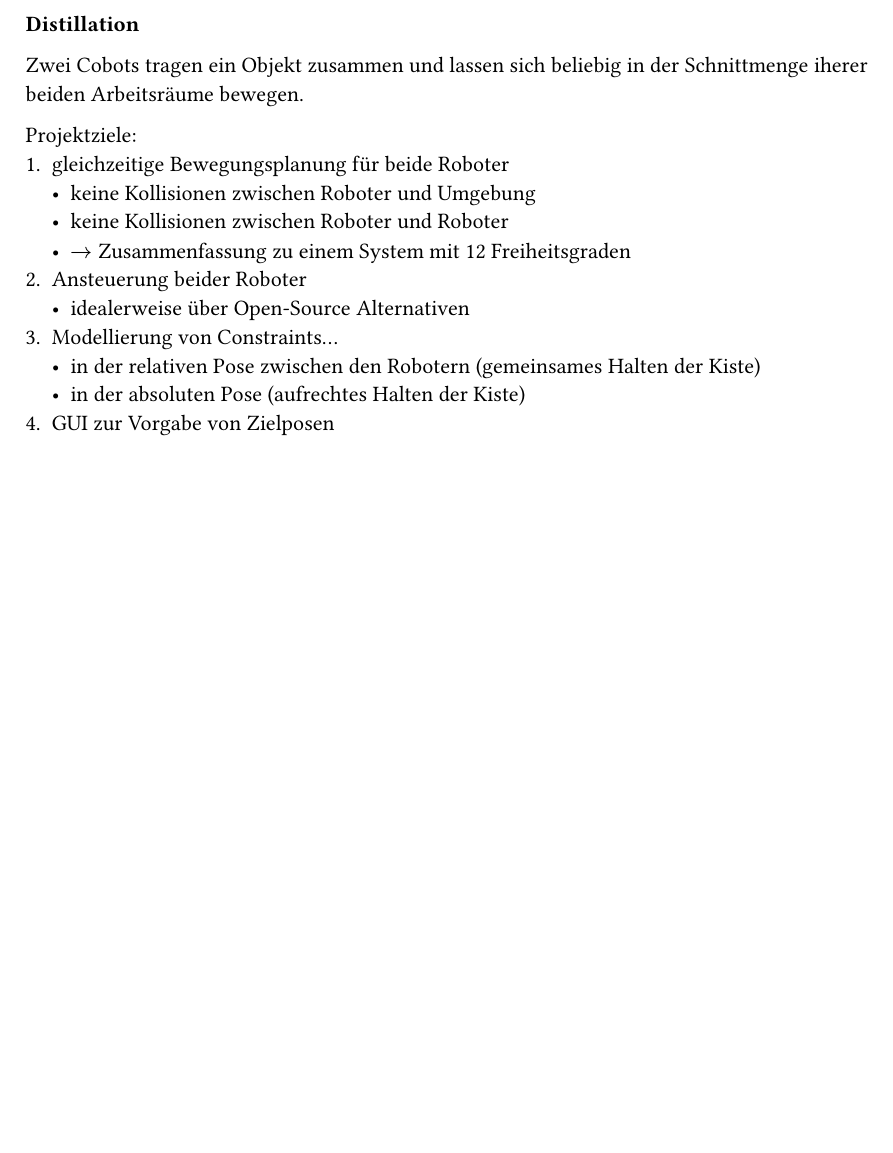
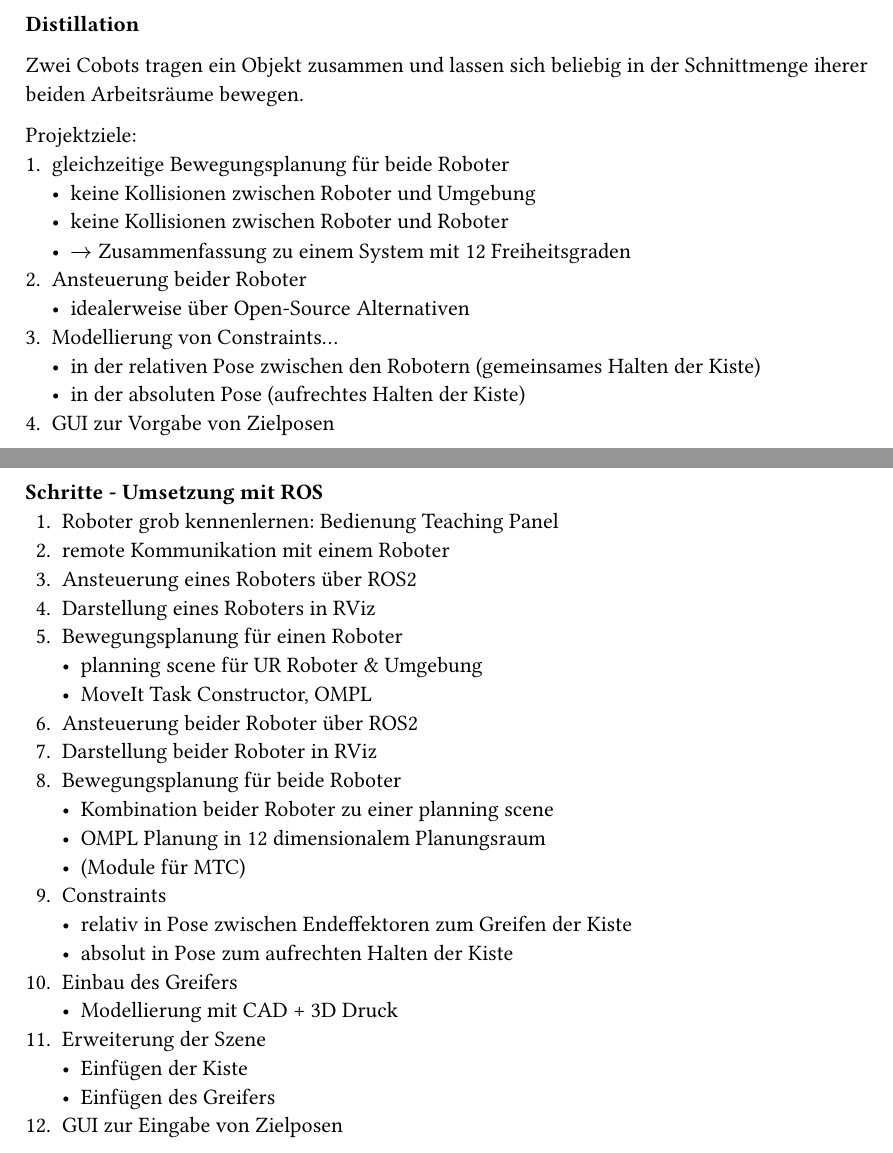
Before and after one commit to DM-3/Automatic_and_Autonomous_Systems, a Typst document (doc/chapters/Systemanalyse.typ): part of page 2 of 2 before the commit and two parts of pages 2 and 3 of 3 after it, the two joined at a grey line, cut so that both start at the same text, the shorter picture padded with empty space. Compiled offline with Typst 0.15.

Commit message:
Update Systemanalyse

```diff
--- a/doc/chapters/Systemanalyse.typ
+++ b/doc/chapters/Systemanalyse.typ
@@ -59,3 +59,28 @@ Projektziele:
   - in der relativen Pose zwischen den Robotern (gemeinsames Halten der Kiste)
   - in der absoluten Pose (aufrechtes Halten der Kiste)
 + GUI zur Vorgabe von Zielposen
+
+#pagebreak()
+*Schritte - Umsetzung mit ROS*
++ Roboter grob kennenlernen: Bedienung Teaching Panel
++ remote Kommunikation mit einem Roboter
++ Ansteuerung eines Roboters über ROS2
++ Darstellung eines Roboters in RViz
++ Bewegungsplanung für einen Roboter
+  - planning scene für UR Roboter & Umgebung
+  - MoveIt Task Constructor, OMPL
++ Ansteuerung beider Roboter über ROS2
++ Darstellung beider Roboter in RViz
++ Bewegungsplanung für beide Roboter
+  - Kombination beider Roboter zu einer planning scene
+  - OMPL Planung in 12 dimensionalem Planungsraum
+  - (Module für MTC)
++ Constraints
+  - relativ in Pose zwischen Endeffektoren zum Greifen der Kiste
+  - absolut in Pose zum aufrechten Halten der Kiste
++ Einbau des Greifers
+  - Modellierung mit CAD + 3D Druck
++ Erweiterung der Szene
+  - Einfügen der Kiste
+  - Einfügen des Greifers
++ GUI zur Eingabe von Zielposen
```
